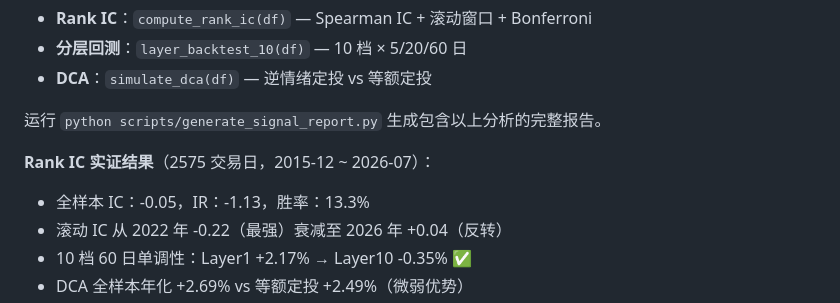
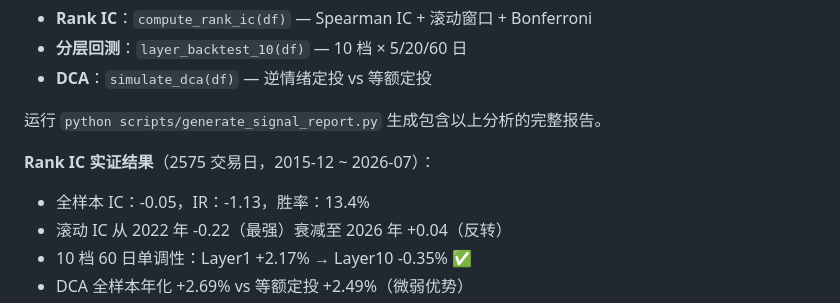
Before and after one commit to flyshub/FGI, a Markdown page: A股恐惧贪婪指数（FGI）实施方案 · 终稿 V3.9.md, the part around one of its changes. Drawn GitHub-style.

```diff
--- a/A股恐惧贪婪指数（FGI）实施方案 · 终稿 V3.9.md
+++ b/A股恐惧贪婪指数（FGI）实施方案 · 终稿 V3.9.md
@@ -451,7 +451,7 @@ CREATE TABLE daily_status (
 运行 `python scripts/generate_signal_report.py` 生成包含以上分析的完整报告。
 
 **Rank IC 实证结果**（2575 交易日，2015-12 ~ 2026-07）：
-- 全样本 IC：-0.05，IR：-1.13，胜率：13.3%
+- 全样本 IC：-0.05，IR：-1.13，胜率：13.4%
 - 滚动 IC 从 2022 年 -0.22（最强）衰减至 2026 年 +0.04（反转）
 - 10 档 60 日单调性：Layer1 +2.17% → Layer10 -0.35% ✅
 - DCA 全样本年化 +2.69% vs 等额定投 +2.49%（微弱优势）
```
Also changed, not shown: other parts of A股恐惧贪婪指数（FGI）实施方案 · 终稿 V3.9.md (+1 -1 lines).
